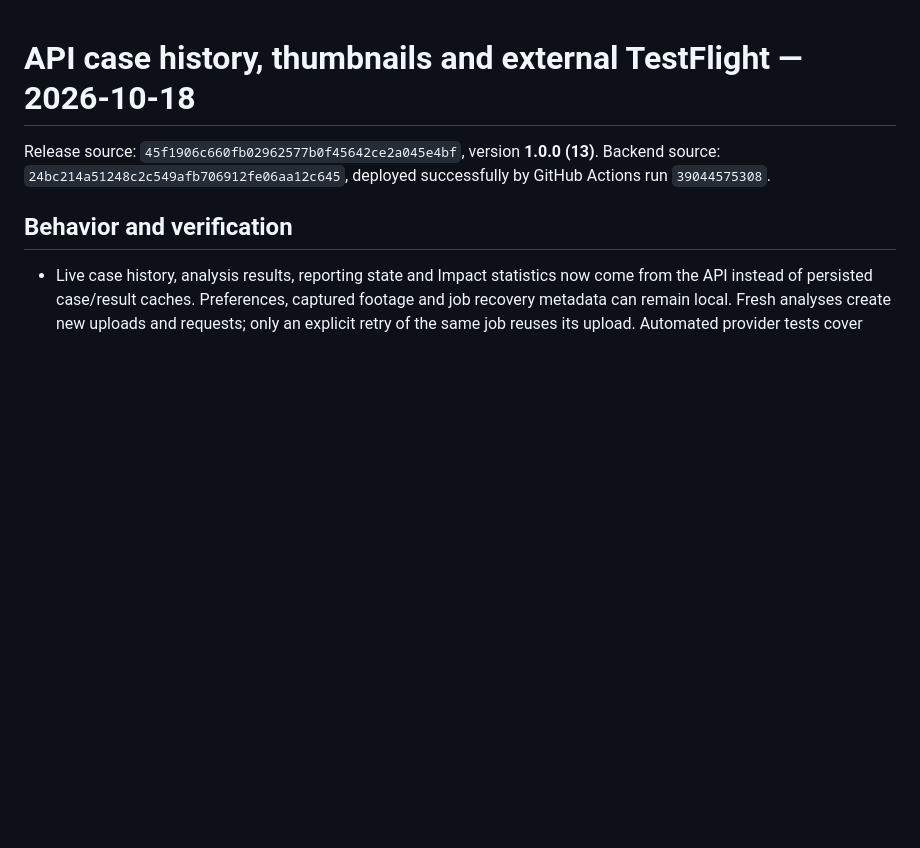
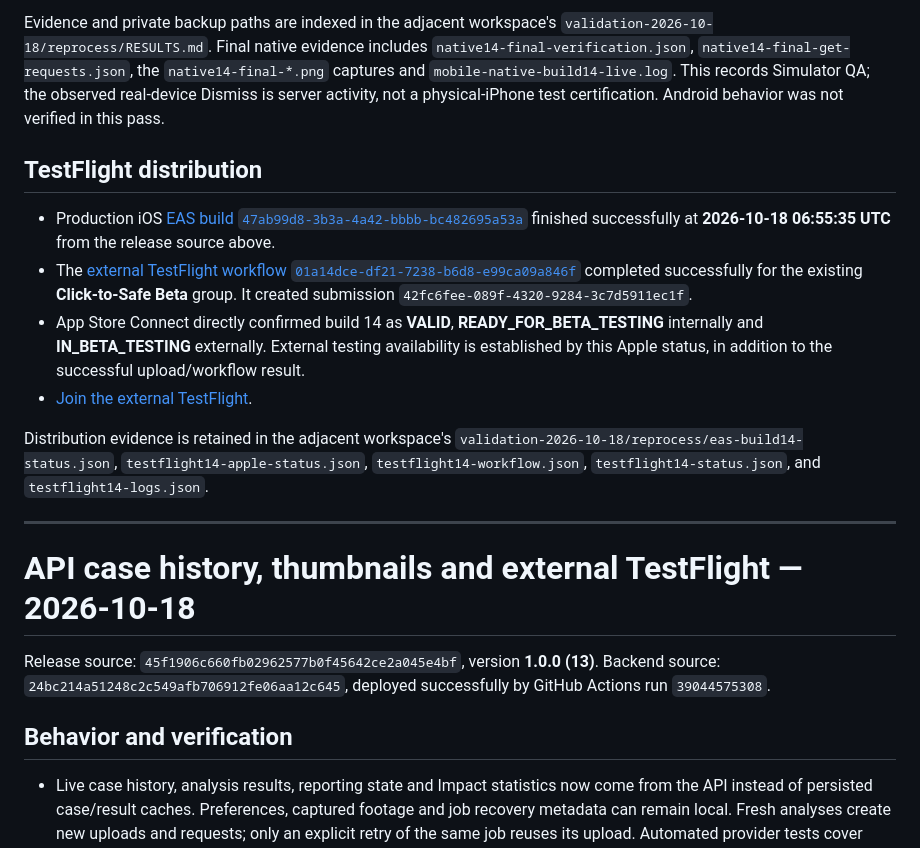
Before and after one commit to AI-Builder-Cup-2026-Click-to-Safe/drivereport-mobile, a Markdown page: VALIDATION.md, the part around one of its changes. GitHub-like rendering; blank space fills up the shorter version.

Commit message:
docs: record build 14 and verified Firestore cleanup

```diff
--- a/VALIDATION.md
+++ b/VALIDATION.md
@@ -1,3 +21,16 @@
+Evidence and private backup paths are indexed in the adjacent workspace's `validation-2026-10-18/reprocess/RESULTS.md`. Final native evidence includes `native14-final-verification.json`, `native14-final-get-requests.json`, the `native14-final-*.png` captures and `mobile-native-build14-live.log`. This records Simulator QA; the observed real-device Dismiss is server activity, not a physical-iPhone test certification. Android behavior was not verified in this pass.
+
+## TestFlight distribution
+
+- Production iOS [EAS build `47ab99d8-3b3a-4a42-bbbb-bc482695a53a`](https://expo.dev/accounts/yuyu-corp/projects/click-to-safe/builds/47ab99d8-3b3a-4a42-bbbb-bc482695a53a) finished successfully at **2026-10-18 06:55:35 UTC** from the release source above.
+- The [external TestFlight workflow `01a14dce-df21-7238-b6d8-e99ca09a846f`](https://expo.dev/accounts/yuyu-corp/projects/click-to-safe/workflows/01a14dce-df21-7238-b6d8-e99ca09a846f) completed successfully for the existing **Click-to-Safe Beta** group. It created submission `42fc6fee-089f-4320-9284-3c7d5911ec1f`.
+- App Store Connect directly confirmed build 14 as **VALID**, **READY_FOR_BETA_TESTING** internally and **IN_BETA_TESTING** externally. External testing availability is established by this Apple status, in addition to the successful upload/workflow result.
+- [Join the external TestFlight](https://testflight.apple.com/join/79YfwNXM).
+
+Distribution evidence is retained in the adjacent workspace's `validation-2026-10-18/reprocess/eas-build14-status.json`, `testflight14-apple-status.json`, `testflight14-workflow.json`, `testflight14-status.json`, and `testflight14-logs.json`.
+
+---
+
 # API case history, thumbnails and external TestFlight — 2026-10-18
 
 Release source: `45f1906c660fb02962577b0f45642ce2a045e4bf`, version **1.0.0 (13)**. Backend source: `24bc214a51248c2c549afb706912fe06aa12c645`, deployed successfully by GitHub Actions run `39044575308`.
```
Also changed, not shown: other parts of VALIDATION.md (+20 -0 lines).
